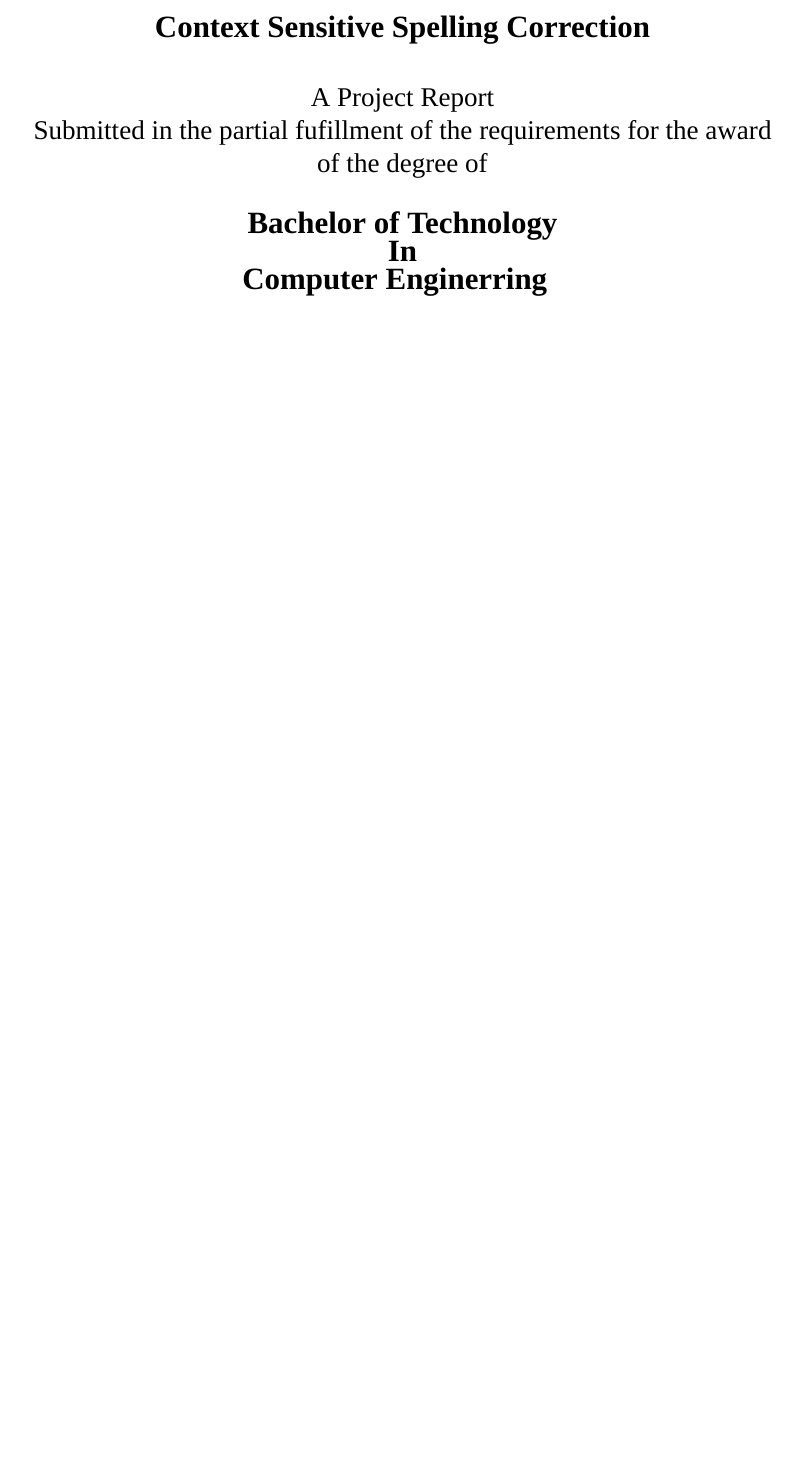
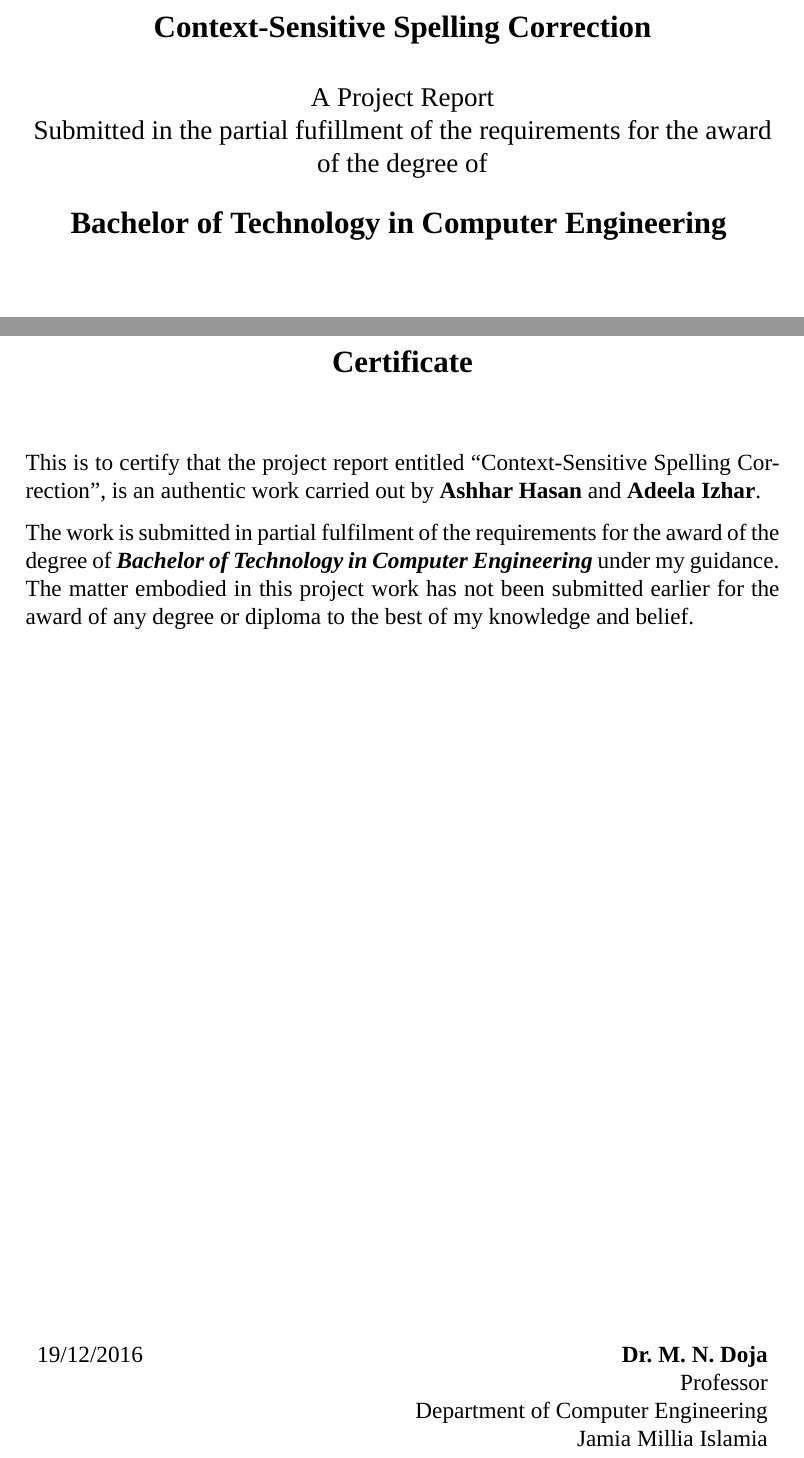
Before and after one commit to hashhar/minor-report, a LaTeX thesis (report.tex, which reads jmireport.sty, tex/certificate.tex, tex/title.tex): part of page 1 of 4 before the commit and two parts of pages 1 and 5 of 5 after it, the two joined at a grey line, cut so that both start at the same text, the shorter picture padded with empty space. Compiled offline with XeLaTeX; a missing font is replaced by an installed copy or a similar font.

Commit message:
Added certificate and word definitions.
- Added certificate.tex
- Added definitions for:
  - Project title
  - City
  - College name
  - Faculty name
  - Department name
  - Authors' individual names, roll nos. and combined names.
  - Mentor full name, short name and job title.
  - Degree name
  - Date of document's writing

```diff
--- a/jmireport.sty
+++ b/jmireport.sty
@@ -1,11 +1,14 @@
 \ProvidesPackage{jmireport}
 
 % Packages
-\usepackage{titlesec} % Change font sizes
+\usepackage{titlesec} % Change title formats
 \usepackage{fontspec} % Use TTF fonts
 \usepackage{graphicx} % Images
 \usepackage{tabularx} % Tables
 \usepackage{float} % Figures
+\usepackage[english]{babel} % datetime depends on it
+\usepackage[ddmmyyyy]{datetime} % Dates
+\usepackage{parskip} % No indent paragraphs
 
 % Fonts
 \defaultfontfeatures{Ligatures=TeX} % Enable ligatures like --, `' etc.
@@ -18,8 +21,8 @@
 \newcommand{\secfnt}{\fontsize{14pt}{17pt}}
 \newcommand{\ssecfnt}{\fontsize{12pt}{14pt}}
 
-\titleformat{\chapter}[display]
-{\normalfont\chapfnt\bfseries}{\chaptertitlename\ \thechapter}{20pt}{\chapfnt}
+\titleformat{\chapter}[block]
+{\normalfont\chapfnt\bfseries\centering}{}{0pt}{\chapfnt}
 
 \titleformat{\section}
 {\normalfont\secfnt\bfseries}{\thesection}{1em}{}
--- /dev/null
+++ b/tex/certificate.tex
@@ -0,0 +1,20 @@
+\clearpage
+\chapter*{Certificate}
+\label{cha:certificate}
+\addcontentsline{toc}{chapter}{Certificate}
+This is to certify that the project report entitled ``\projectTitle{}'', is an authentic work carried out by \authorsBold{}.
+
+The work is submitted in partial fulfilment of the requirements for the award of the degree of \textit{\textbf{\degreeName{}}} under my guidance. The matter embodied in this project work has not been submitted earlier for the award of any degree or diploma to the best of my knowledge and belief.
+
+\vfill
+
+\newcolumntype{R}{>{\raggedleft\arraybackslash}X}
+\newcolumntype{L}{>{\raggedright\arraybackslash}X}
+\begin{center}
+    \begin{tabularx}{\textwidth}{L R}
+        \displaydate{datePublished} & \textbf{\mentorName{}}\\
+                                    & \mentorJobTitle{}\\
+                                    & \departmentName{}\\
+                                    & \collegeName{}
+    \end{tabularx}
+\end{center}
--- a/tex/title.tex
+++ b/tex/title.tex
@@ -1,19 +1,15 @@
 \begin{titlepage}
     \begin{center}
-        \begin{titlefontsize}
-            \textbf{Context Sensitive Spelling Correction}\\[\baselineskip]
-        \end{titlefontsize}
-        \begin{headingfontsize}
+        \begin{chaptersize}
+            \textbf{\projectTitle{}}\\[\baselineskip]
+        \end{chaptersize}
+        \begin{sectionsize}
             A Project Report\linebreak
             Submitted in the partial fufillment of the requirements for the award of the degree of\\[\baselineskip]
-        \end{headingfontsize}
-        \begin{titlefontsize}
-            \textbf{%
-                Bachelor of Technology\linebreak
-                In\linebreak
-                Computer Enginerring
-            }
-        \end{titlefontsize}
+        \end{sectionsize}
+        \begin{chaptersize}
+            \textbf{\degreeName{}}
+        \end{chaptersize}
 
         \vspace{20mm}
         \begin{figure}[H]
```
Also changed, not shown: report.tex (+1 -0 lines), jmireport.sty (43 more changed lines), tex/title.tex (14 more changed lines).
